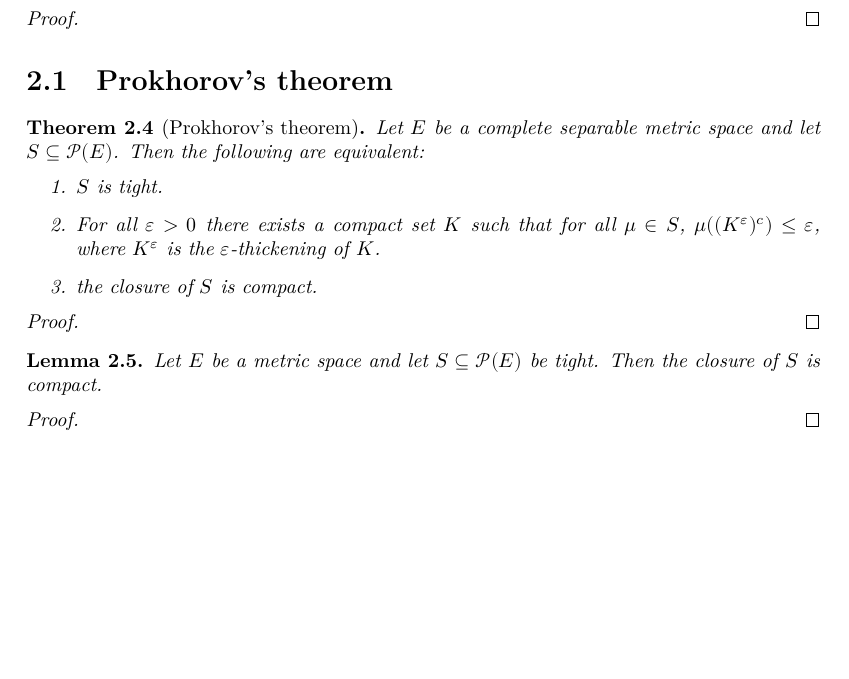
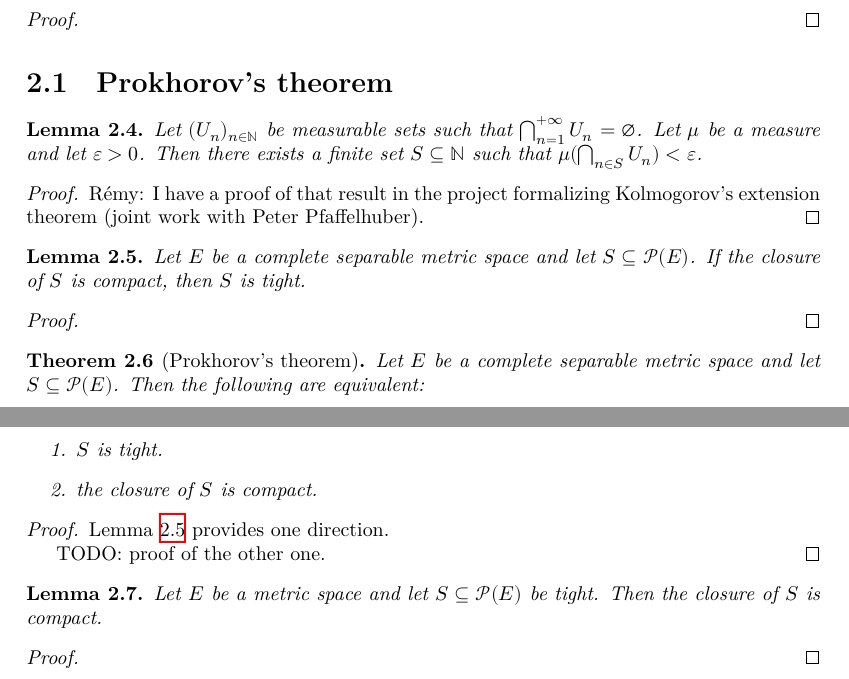
Before and after one commit to RemyDegenne/CLT, a LaTeX document (blueprint/src/print.tex, which reads blueprint/src/chapter/tight.tex): part of page 4 of 11 before the commit and two parts of pages 4 and 5 of 12 after it, the two joined at a grey line, cut so that both start at the same text, the shorter picture padded with empty space. Compiled offline with XeLaTeX.

Commit message:
add details for one direction in prokhorov's thm

```diff
--- a/blueprint/src/chapter/tight.tex
+++ b/blueprint/src/chapter/tight.tex
@@ -37,17 +37,35 @@ For random variables $(X_i)_{i \in \mathbb{N}}$ (TODO in which kind of space?),
 
 \section{Prokhorov's theorem}
 
+\begin{lemma}\label{lem:exists_finite_union_inter_lt}
+Let $(U_n)_{n \in \mathbb{N}}$ be measurable sets such that $\bigcap_{n=1}^{+ \infty} U_n = \emptyset$. Let $\mu$ be a measure and let $\varepsilon > 0$. Then there exists a finite set $S \subseteq \mathbb{N}$ such that $\mu(\bigcap_{n \in S} U_n) < \varepsilon$.
+\end{lemma}
+
+\begin{proof}
+Rémy: I have a proof of that result in the project formalizing Kolmogorov's extension theorem (joint work with Peter Pfaffelhuber).
+\end{proof}
+
+\begin{lemma}\label{lem:prokhorov_aux1}
+Let $E$ be a complete separable metric space and let $S \subseteq \mathcal P(E)$. If the closure of $S$ is compact, then $S$ is tight.
+\end{lemma}
+
+\begin{proof}\uses{lem:exists_finite_union_inter_lt}
+\end{proof}
+
 \begin{theorem}[Prokhorov's theorem]\label{thm:prokhorov}
 \uses{def:tight}
 Let $E$ be a complete separable metric space and let $S \subseteq \mathcal P(E)$. Then the following are equivalent:
 \begin{enumerate}
 	\item $S$ is tight.
-	\item For all $\varepsilon > 0$ there exists a compact set $K$ such that for all $\mu \in S$, $\mu((K^\varepsilon)^c) \le \varepsilon$, where $K^\varepsilon$ is the $\varepsilon$-thickening of $K$.
+	%\item For all $\varepsilon > 0$ there exists a compact set $K$ such that for all $\mu \in S$, $\mu((K^\varepsilon)^c) \le \varepsilon$, where $K^\varepsilon$ is the $\varepsilon$-thickening of $K$.
 	\item the closure of $S$ is compact.
 \end{enumerate}
 \end{theorem}
 
-\begin{proof}
+\begin{proof}\uses{lem:prokhorov_aux1}
+Lemma~\ref{lem:prokhorov_aux1} provides one direction.
+
+TODO: proof of the other one.
 \end{proof}
 
 \begin{lemma}\label{lem:relatively_compact_of_tight}
```
